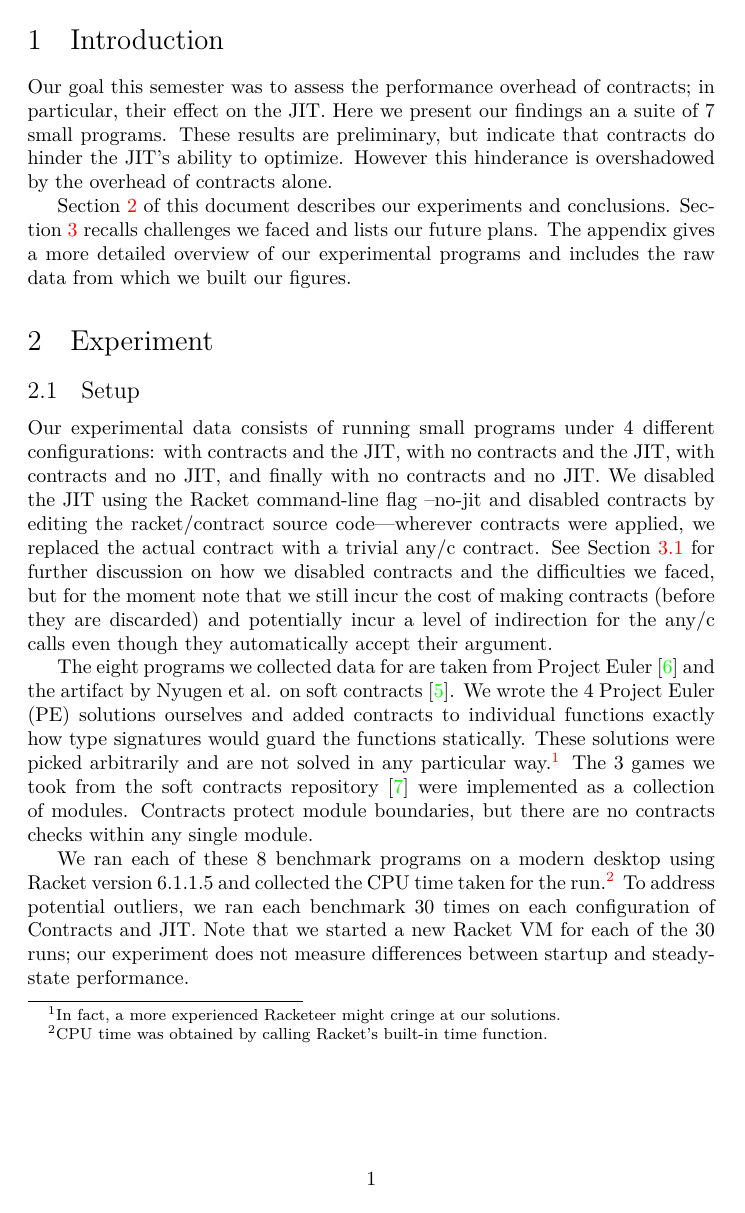
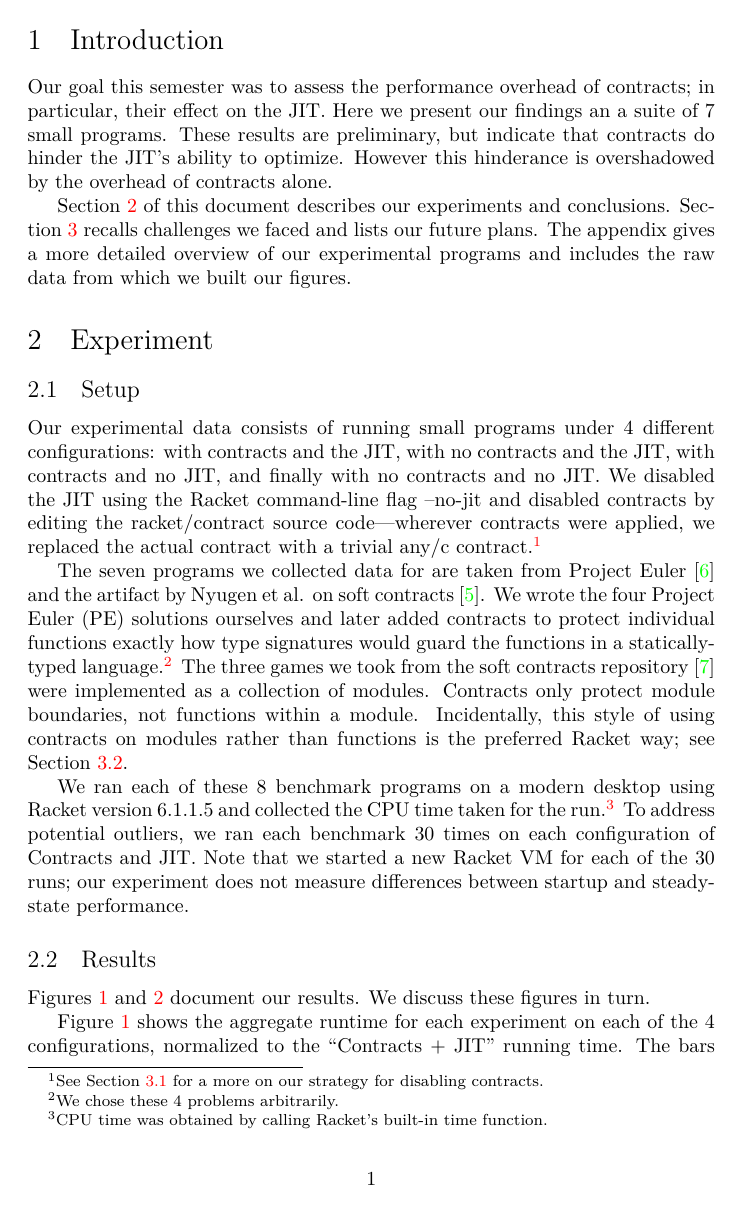
Before and after one commit to LeifAndersen/experimental-methods-in-pl, a LaTeX document (results/round-1/summary/summary.tex, which reads results/round-1/summary/experiment.tex): page 2 of 13. Compiled offline with XeLaTeX.

Commit message:
[r1-summary] experiment proofread

```diff
--- a/results/round-1/summary/experiment.tex
+++ b/results/round-1/summary/experiment.tex
@@ -2,14 +2,13 @@
 \label{experiment}
 \subsection{Setup}
 Our experimental data consists of running small programs under 4 different configurations: with contracts and the JIT, with no contracts and the JIT, with contracts and no JIT, and finally with no contracts and no JIT.
-We disabled the JIT using the Racket command-line flag \mono{--no-jit} and disabled contracts by editing the \mono{racket/contract} source code\textemdash wherever contracts were applied, we replaced the actual contract with a trivial \mono{any/c} contract.
-See \sect{disabling-contracts} for further discussion on how we disabled contracts and the difficulties we faced, but for the moment note that we still incur the cost of making contracts (before they are discarded) and potentially incur a level of indirection for the \mono{any/c} calls even though they automatically accept their argument.
+We disabled the JIT using the Racket command-line flag \mono{--no-jit} and disabled contracts by editing the \mono{racket/contract} source code\textemdash wherever contracts were applied, we replaced the actual contract with a trivial \mono{any/c} contract.\footnote{See \sect{disabling-contracts} for a more on our strategy for disabling contracts.}
 
-The eight programs we collected data for are taken from Project Euler~\cite{project-euler} and the artifact by Nyugen et~al. on soft contracts~\cite{soft-contracts}.
-We wrote the 4 Project Euler (PE) solutions ourselves and added contracts to individual functions exactly how type signatures would guard the functions statically.
-These solutions were picked arbitrarily and are not solved in any particular way.\footnote{In fact, a more experienced Racketeer might cringe at our solutions.}
-The 3 games we took from the soft contracts repository~\cite{soft-contracts-repo} were implemented as a collection of modules.
-Contracts protect module boundaries, but there are no contracts checks within any single module.
+The seven programs we collected data for are taken from Project Euler~\cite{project-euler} and the artifact by Nyugen et~al. on soft contracts~\cite{soft-contracts}.
+We wrote the four Project Euler (PE) solutions ourselves and later added contracts to protect individual functions exactly how type signatures would guard the functions in a statically-typed language.\footnote{We chose these 4 problems arbitrarily.}
+The three games we took from the soft contracts repository~\cite{soft-contracts-repo} were implemented as a collection of modules.
+Contracts only protect module boundaries, not functions within a module.
+Incidentally, this style of using contracts on modules rather than functions is the preferred Racket way; see \sect{types-of-boundaries}.
 
 We ran each of these 8 benchmark programs on a modern desktop using Racket version 6.1.1.5 and collected the CPU time taken for the run.\footnote{CPU time was obtained by calling Racket's built-in \mono{time} function.}
 To address potential outliers, we ran each benchmark 30 times on each configuration of Contracts and JIT.
```
Also changed, not shown: results/round-1/summary/discussion.tex (+2 -0 lines), results/round-1/summary/experiment.tex (12 more changed lines).
